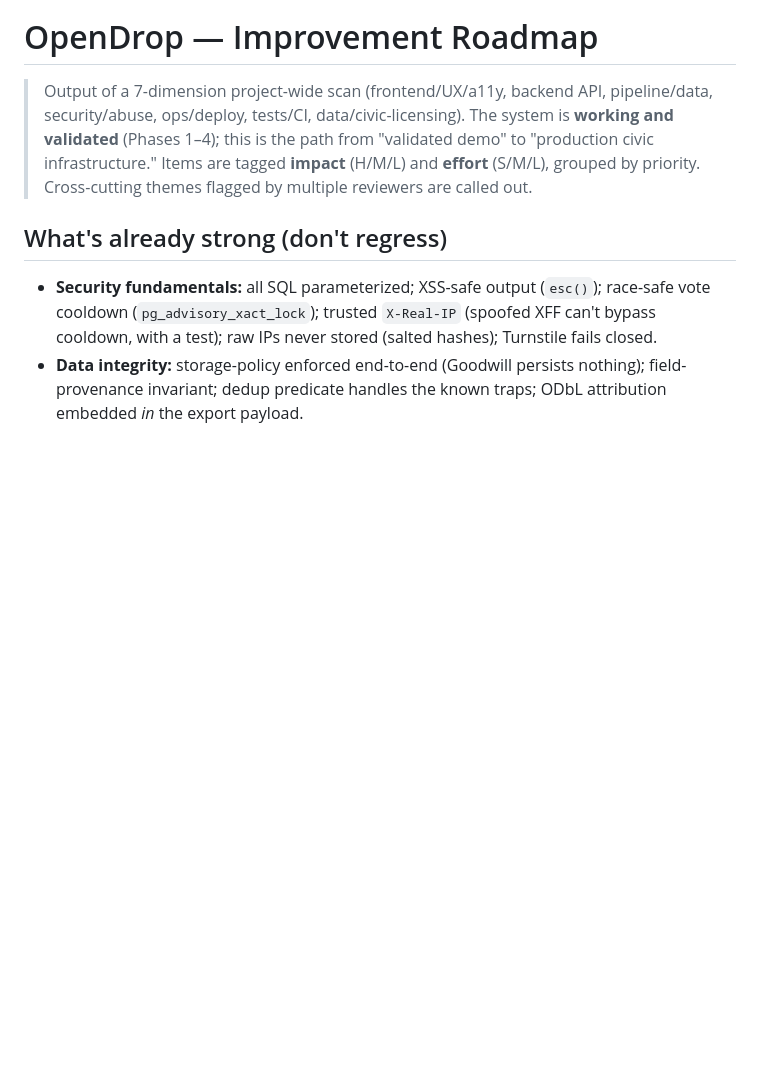
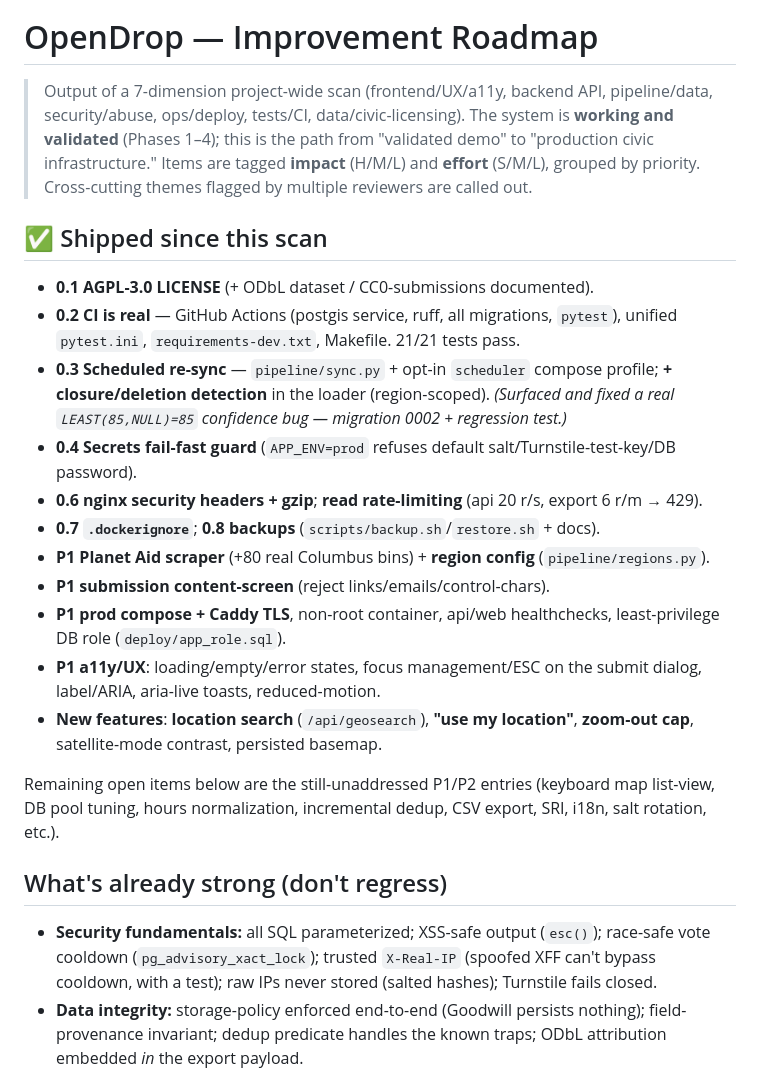
Before and after one commit to WanderingAstronomer/OpenDrop, a Markdown page: IMPROVEMENTS.md, the part around the change. Drawn GitHub-style; blank space fills up the shorter version.

Commit message:
docs: mark shipped improvements in roadmap
Co-Authored-By: Claude Opus 4.8 <noreply@anthropic.com>

```diff
--- a/IMPROVEMENTS.md
+++ b/IMPROVEMENTS.md
@@ -1,6 +1,22 @@
 # OpenDrop — Improvement Roadmap
 
 > Output of a 7-dimension project-wide scan (frontend/UX/a11y, backend API, pipeline/data, security/abuse, ops/deploy, tests/CI, data/civic-licensing). The system is **working and validated** (Phases 1–4); this is the path from "validated demo" to "production civic infrastructure." Items are tagged **impact** (H/M/L) and **effort** (S/M/L), grouped by priority. Cross-cutting themes flagged by multiple reviewers are called out.
+
+## ✅ Shipped since this scan
+
+- **0.1 AGPL-3.0 LICENSE** (+ ODbL dataset / CC0-submissions documented).
+- **0.2 CI is real** — GitHub Actions (postgis service, ruff, all migrations, `pytest`), unified `pytest.ini`, `requirements-dev.txt`, Makefile. 21/21 tests pass.
+- **0.3 Scheduled re-sync** — `pipeline/sync.py` + opt-in `scheduler` compose profile; **+ closure/deletion detection** in the loader (region-scoped). *(Surfaced and fixed a real `LEAST(85,NULL)=85` confidence bug — migration 0002 + regression test.)*
+- **0.4 Secrets fail-fast guard** (`APP_ENV=prod` refuses default salt/Turnstile-test-key/DB password).
+- **0.6 nginx security headers + gzip**; **read rate-limiting** (api 20 r/s, export 6 r/m → 429).
+- **0.7 `.dockerignore`**; **0.8 backups** (`scripts/backup.sh`/`restore.sh` + docs).
+- **P1 Planet Aid scraper** (+80 real Columbus bins) + **region config** (`pipeline/regions.py`).
+- **P1 submission content-screen** (reject links/emails/control-chars).
+- **P1 prod compose + Caddy TLS**, non-root container, api/web healthchecks, least-privilege DB role (`deploy/app_role.sql`).
+- **P1 a11y/UX**: loading/empty/error states, focus management/ESC on the submit dialog, label/ARIA, aria-live toasts, reduced-motion.
+- **New features**: **location search** (`/api/geosearch`), **"use my location"**, **zoom-out cap**, satellite-mode contrast, persisted basemap.
+
+Remaining open items below are the still-unaddressed P1/P2 entries (keyboard map list-view, DB pool tuning, hours normalization, incremental dedup, CSV export, SRI, i18n, salt rotation, etc.).
 
 ## What's already strong (don't regress)
 - **Security fundamentals:** all SQL parameterized; XSS-safe output (`esc()`); race-safe vote cooldown (`pg_advisory_xact_lock`); trusted `X-Real-IP` (spoofed XFF can't bypass cooldown, with a test); raw IPs never stored (salted hashes); Turnstile fails closed.
```
